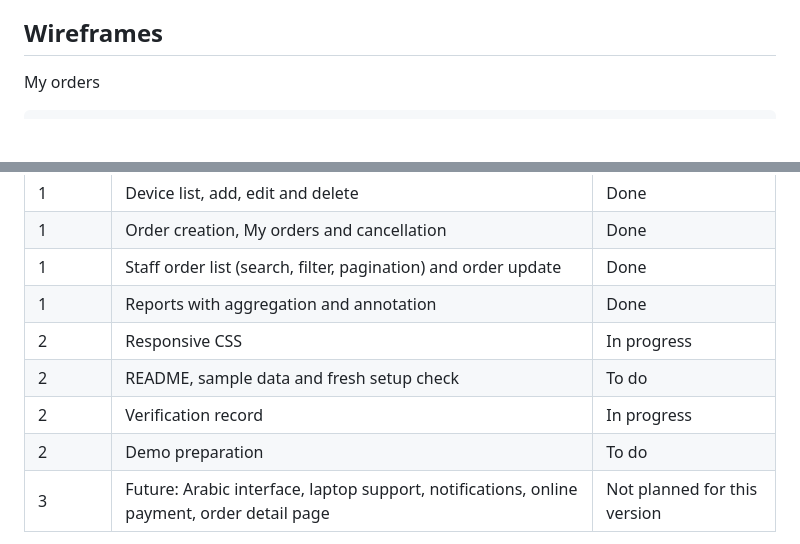
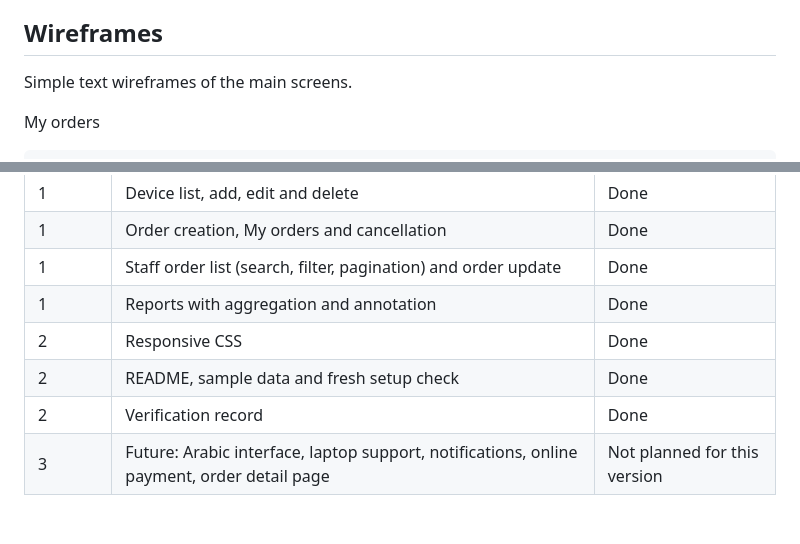
Before and after one commit to Shahad-Alneghemishi/ShahadAlneghemishi-Capstone-Project, a Markdown page: docs/DESIGN.md, 2 parts joined by grey strips. GitHub-like rendering; blank space fills up the shorter version.

```diff
--- a/docs/DESIGN.md
+++ b/docs/DESIGN.md
@@ -20,6 +20,8 @@ Deqqah manages PC cleaning and assembly services for a small repair shop. Custom
 4. Open Reports: revenue, technician workload and service demand.
 
 ## Wireframes
+
+Simple text wireframes of the main screens.
 
 My orders
 
@@ -82,10 +84,9 @@ Reports (staff)
 | 1 | Order creation, My orders and cancellation | Done |
 | 1 | Staff order list (search, filter, pagination) and order update | Done |
 | 1 | Reports with aggregation and annotation | Done |
-| 2 | Responsive CSS | In progress |
-| 2 | README, sample data and fresh setup check | To do |
-| 2 | Verification record | In progress |
-| 2 | Demo preparation | To do |
+| 2 | Responsive CSS | Done |
+| 2 | README, sample data and fresh setup check | Done |
+| 2 | Verification record | Done |
 | 3 | Future: Arabic interface, laptop support, notifications, online payment, order detail page | Not planned for this version |
 
 Blockers: none.
```
